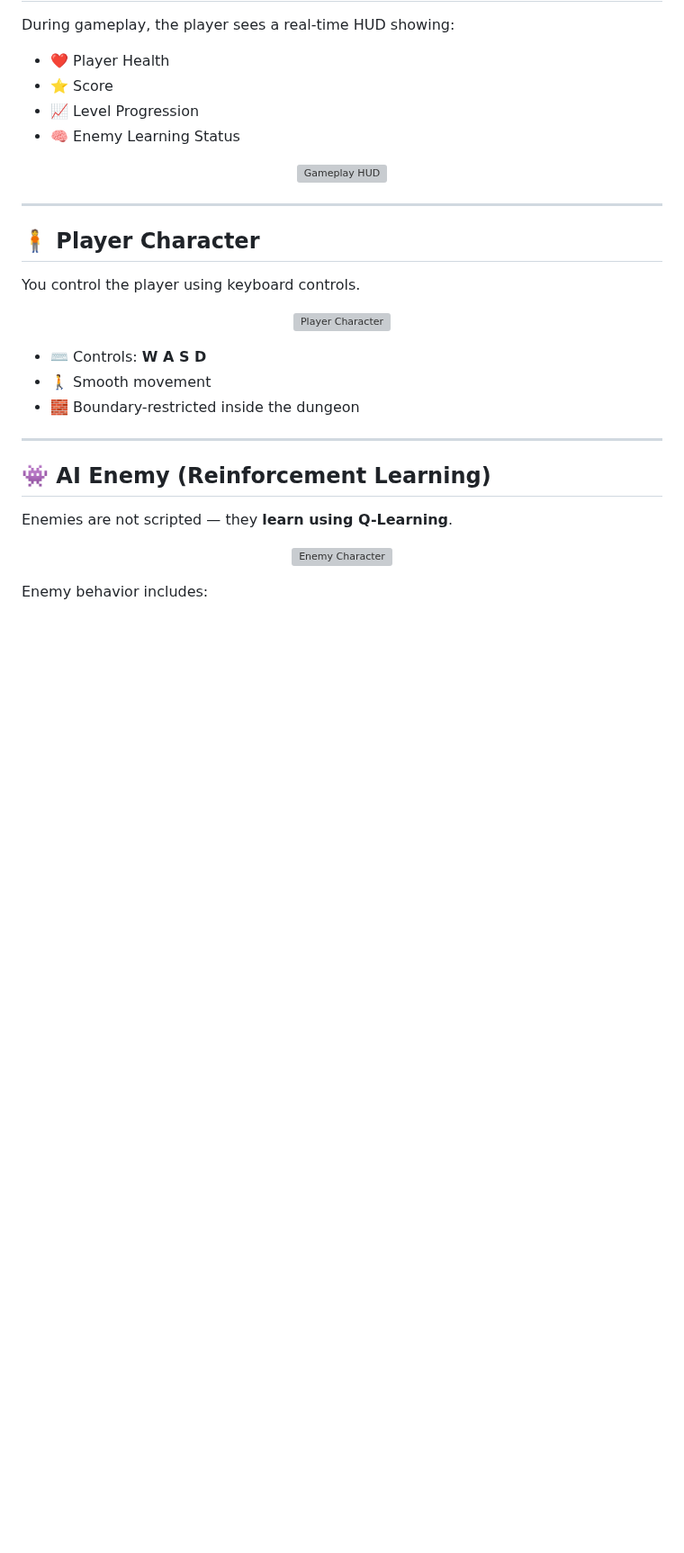
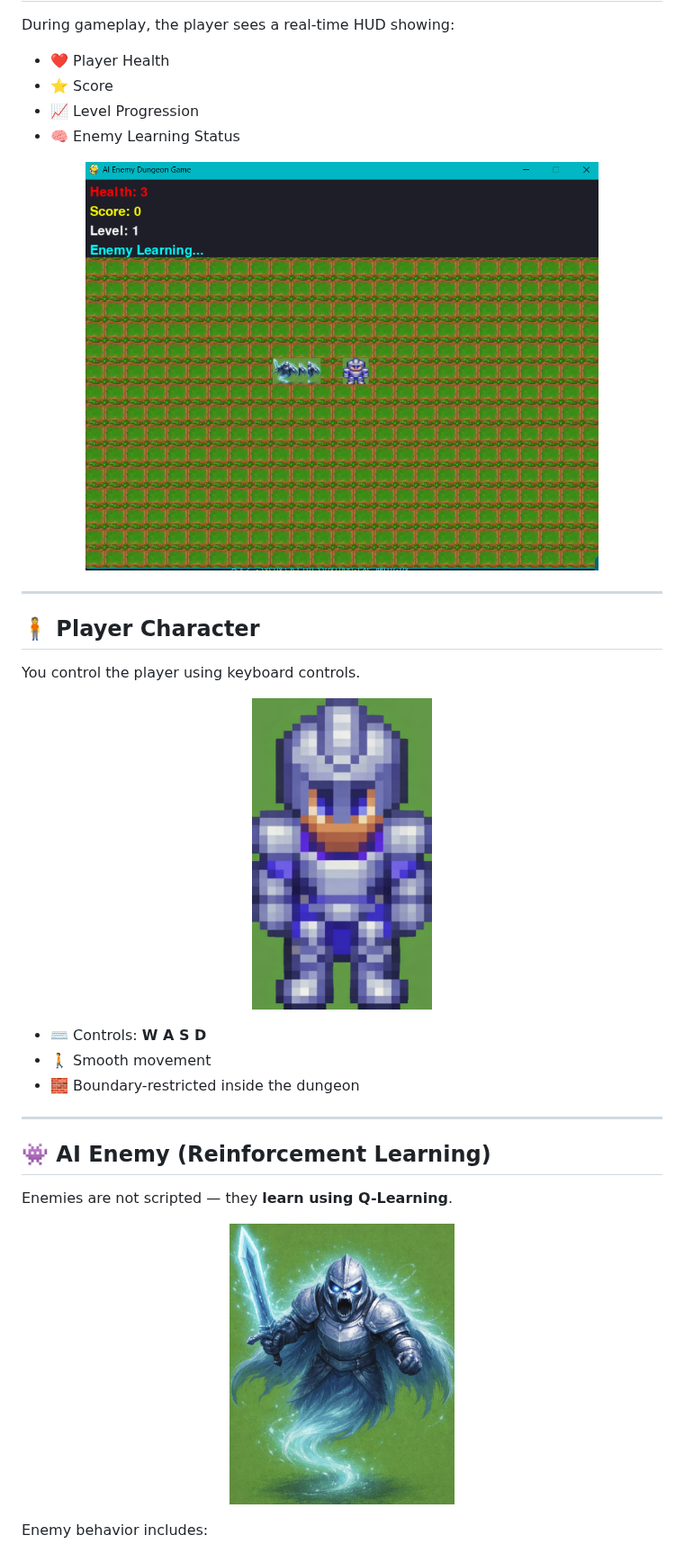
Before and after one commit to kavin553/AI_ENEMY_ATTACK_GAME, a Markdown page: README.md, the part around one of its changes. Shown at 90% size. Drawn GitHub-style; blank space fills up the shorter version; grey boxes are pictures that could not be loaded.

Commit message:
Fix image file extensions in README.md

```diff
--- a/README.md
+++ b/README.md
@@ -71,7 +71,7 @@ During gameplay, the player sees a real-time HUD showing:
 </ul>
 
 <p align="center">
-  <img src="assets/readme/gameplay_ui.png" width="80%" alt="Gameplay HUD">
+  <img src="assets/readme/gameplay_ui.png.png" width="80%" alt="Gameplay HUD">
 </p>
 
 <hr>
@@ -83,7 +83,7 @@ You control the player using keyboard controls.
 </p>
 
 <p align="center">
-  <img src="assets/readme/player.png" width="200" alt="Player Character">
+  <img src="assets/readme/player.png.jpeg" width="200" alt="Player Character">
 </p>
 
 <ul>
@@ -101,7 +101,7 @@ Enemies are not scripted — they <b>learn using Q-Learning</b>.
 </p>
 
 <p align="center">
-  <img src="assets/readme/enemy.png" width="250" alt="Enemy Character">
+  <img src="assets/readme/enemy.png.jpeg" width="250" alt="Enemy Character">
 </p>
 
 <p>
```
Also changed, not shown: other parts of README.md (+2 -2 lines).
